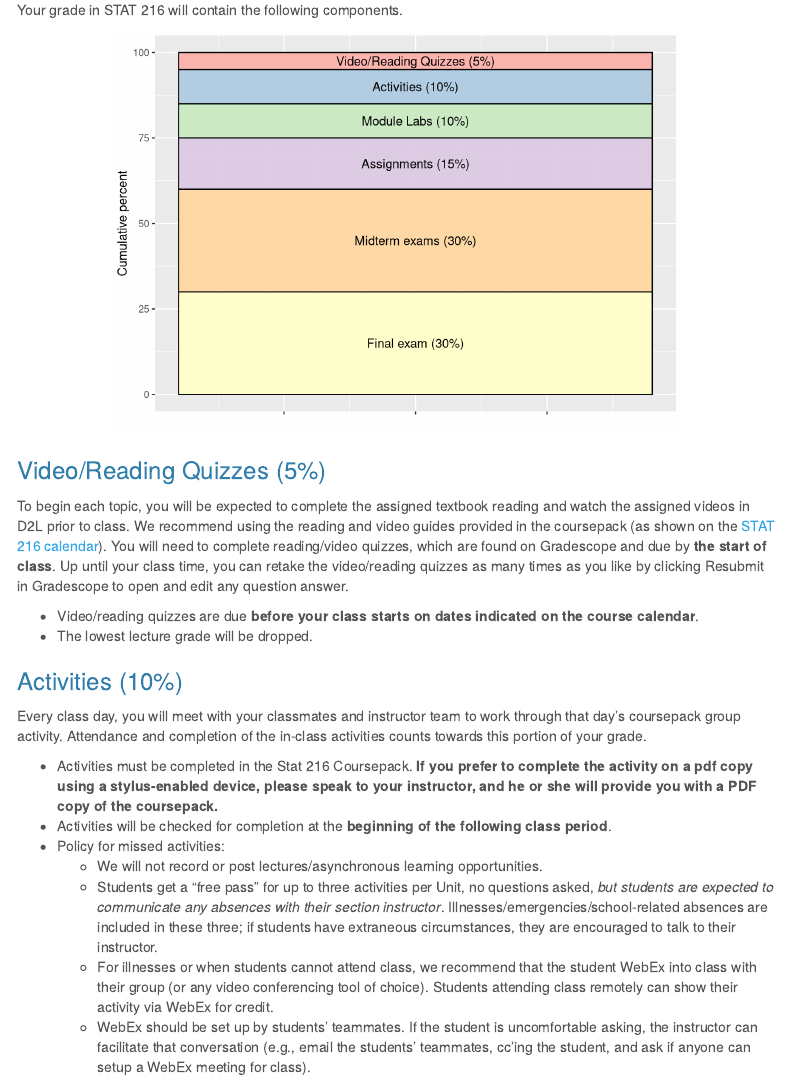
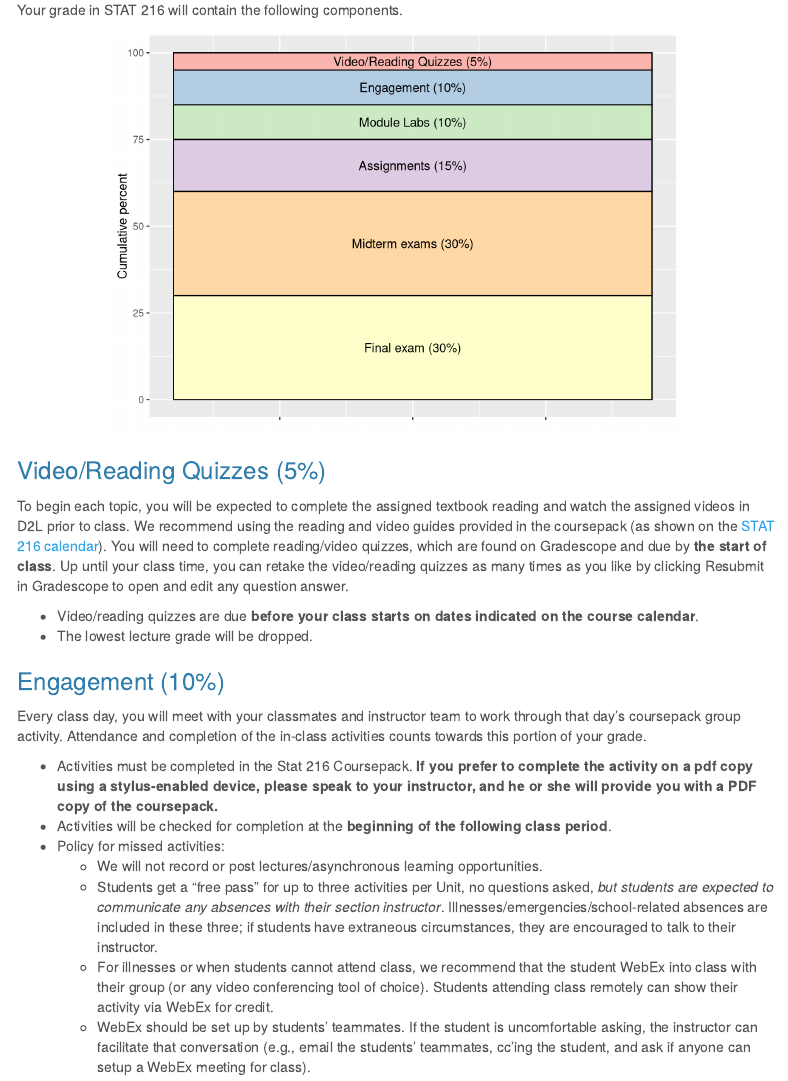
Before and after one commit to MTstateIntroStats/Syllabus, an R Markdown document (index.Rmd): the page in a window 1100 px wide, from 3120 px down. Rendered offline with R 4.5, knitr and Pandoc, with nearby package versions; menus at the side of the page are left out.

Commit message:
engagement name change

```diff
--- a/index.Rmd
+++ b/index.Rmd
@@ -170,20 +170,20 @@ Your grade in STAT 216 will contain the following components.
 grades <- tribble(
   ~category,  ~percent,
   "Video/Reading Quizzes", 5,
-  "Activities", 10,
+  "Engagement", 10,
   "Module Labs", 10,
   "Assignments", 15,
   "Midterm exams (2)", 30,
   "Final exam", 30
 )
-grades$category <- fct_relevel(grades$category, "Video/Reading Quizzes", "Activities", "Module Labs" , "Assignments", "Midterm exams (2)", "Final exam")
+grades$category <- fct_relevel(grades$category, "Video/Reading Quizzes", "Engagement", "Module Labs" , "Assignments", "Midterm exams (2)", "Final exam")
 grades$location <- rep(1, 6)
 grades %>% ggplot(aes(x=location, y=percent)) +
   geom_col(aes(fill=category), col='black') +
   guides(fill=FALSE) +
   geom_text(aes(x=rep(1, 6),
                 label=c("Video/Reading Quizzes (5%)",
-                        "Activities (10%)",
+                        "Engagement (10%)",
                         "Module Labs (10%)",
                         "Assignments (15%)",
                         "Midterm exams (30%)",
@@ -201,7 +201,7 @@ To begin each topic, you will be expected to complete the assigned textbook read
 * Video/reading quizzes are due **before your class starts on dates indicated on the course calendar**.
 * The lowest lecture grade will be dropped.
 
-### Activities (10%)
+### Engagement (10%)
 
 Every class day, you will meet with your classmates and instructor team to work through that day's coursepack group activity. Attendance and completion of the in-class activities counts towards this portion of your grade.
 
```
Also changed, not shown: index.html.
